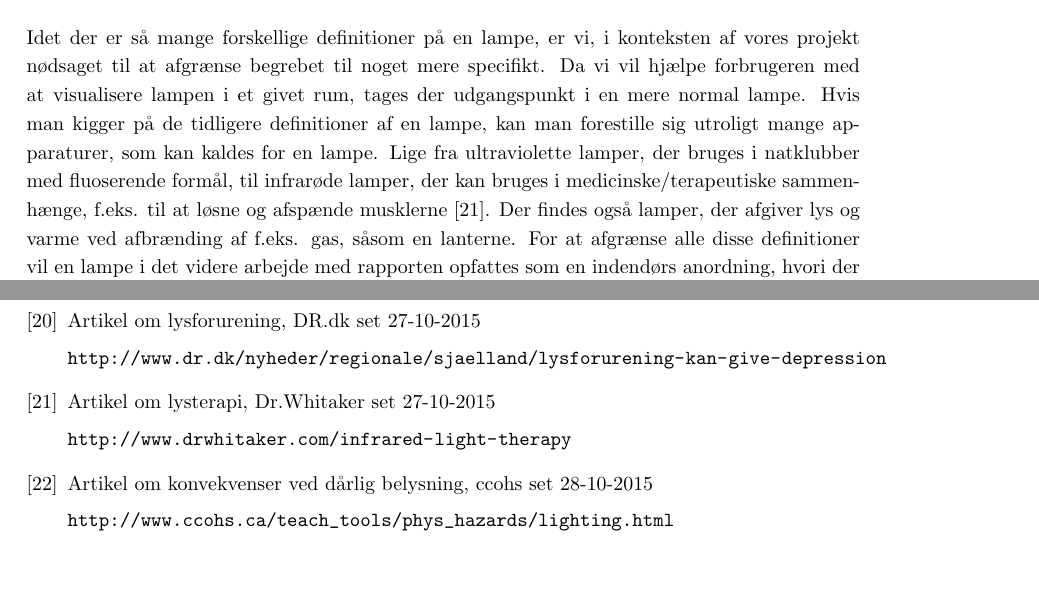
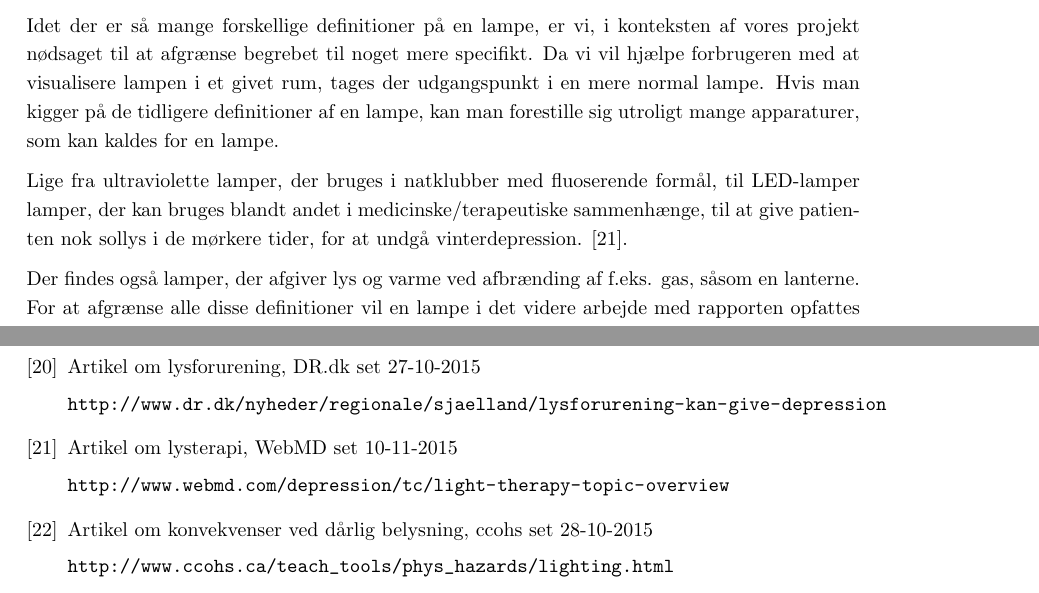
Before and after one commit to AAUSoftwareStudentGroup/P1-Raytracing, a LaTeX document (problem/main.tex, which reads problem/sections/bibliography.tex, problem/subsection/begrebsligoerelse.tex): two parts of pages 9 and 22 of 24, joined at a grey line, cut so that both start at the same text. Compiled offline with pdfLaTeX.

Commit message:
ændret en smule i lamper, samt ændret en kilde

```diff
--- a/problem/sections/bibliography.tex
+++ b/problem/sections/bibliography.tex
@@ -142,10 +142,10 @@
 
 \bibitem{lys_terapi}
   Artikel om lysterapi,
-  Dr.Whitaker
-  set 27-10-2015
+  WebMD
+  set 10-11-2015
 
-  \url{http://www.drwhitaker.com/infrared-light-therapy}
+  \url{http://www.webmd.com/depression/tc/light-therapy-topic-overview}
 
 \bibitem{lys_konsekvenser}
   Artikel om konvekvenser ved dårlig belysning,
--- a/problem/subsection/begrebsligoerelse.tex
+++ b/problem/subsection/begrebsligoerelse.tex
@@ -73,7 +73,11 @@ En af flere forskellige enheder, der genererer lys og ofte varme, især:
     \item En lanterne eller armatur, der afgiver lys ved afbrænding af gas, ofte ved brug af en kappe.
 \end{enumerate}
 
-Idet der er så mange forskellige definitioner på en lampe, er vi, i konteksten af vores projekt nødsaget til at afgrænse begrebet til noget mere specifikt. Da vi vil hjælpe forbrugeren med at visualisere lampen i et givet rum, tages der udgangspunkt i en mere normal lampe. Hvis man kigger på de tidligere definitioner af en lampe, kan man forestille sig utroligt mange apparaturer, som kan kaldes for en lampe. Lige fra ultraviolette lamper, der bruges i natklubber med fluoserende formål, til infrarøde lamper, der kan bruges i medicinske/terapeutiske sammenhænge, f.eks. til at løsne og afspænde musklerne \cite{lys_terapi}. Der findes også lamper, der afgiver lys og varme ved afbrænding af f.eks. gas, såsom en lanterne. For at afgrænse alle disse definitioner vil en lampe i det videre arbejde med rapporten opfattes som en indendørs anordning, hvori der kan isættes en pære, som kan udsende lys, der evt. afskærmes af anordningen. Årsagen til at der afgrænses til at lamperne udelukkende skal være indendørs lamper skyldes, at der er langt flere typer af indendørs lamper, som specifikt  bruges til forskellige ting f.eks. skal en læselampe udsende et lys som gør, at lyset er behageligt at læse i.
+Idet der er så mange forskellige definitioner på en lampe, er vi, i konteksten af vores projekt nødsaget til at afgrænse begrebet til noget mere specifikt. Da vi vil hjælpe forbrugeren med at visualisere lampen i et givet rum, tages der udgangspunkt i en mere normal lampe. Hvis man kigger på de tidligere definitioner af en lampe, kan man forestille sig utroligt mange apparaturer, som kan kaldes for en lampe.
+
+Lige fra ultraviolette lamper, der bruges i natklubber med fluoserende formål, til LED-lamper lamper, der kan bruges blandt andet i medicinske/terapeutiske sammenhænge, til at give patienten nok sollys i de mørkere tider, for at undgå vinterdepression. \cite{lys_terapi}.
+
+Der findes også lamper, der afgiver lys og varme ved afbrænding af f.eks. gas, såsom en lanterne. For at afgrænse alle disse definitioner vil en lampe i det videre arbejde med rapporten opfattes som en indendørs anordning, hvori der kan isættes en pære, som kan udsende lys, der evt. afskærmes af anordningen. Årsagen til at der afgrænses til at lamperne udelukkende skal være indendørs lamper skyldes, at der er langt flere typer af indendørs lamper, som specifikt  bruges til forskellige ting f.eks. skal en læselampe udsende et lys som gør, at lyset er behageligt at læse i.
 
 
 % Skjuler opsumering fra indholdsfortegnelsen
```
